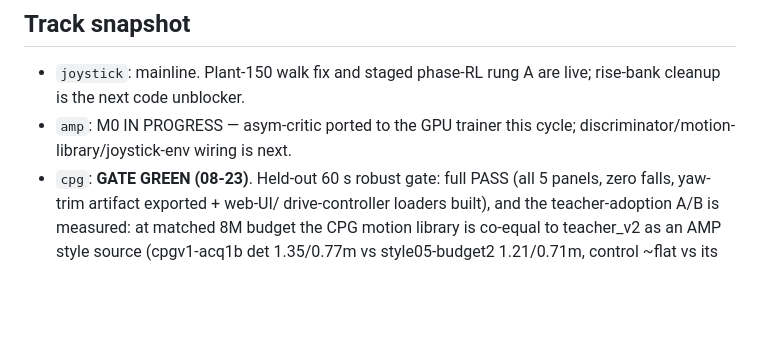
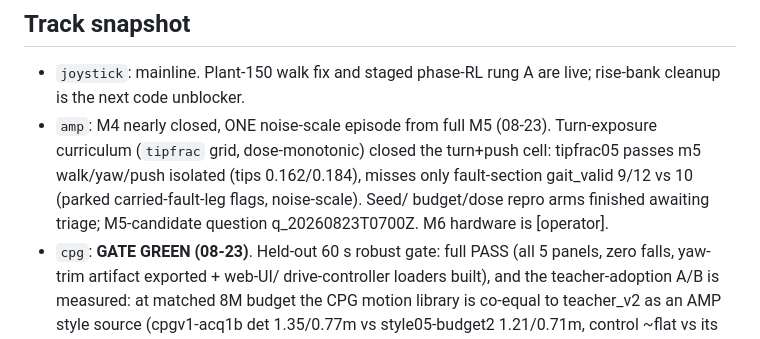
Before and after one commit to lukas/hexapod-orchestrator, a Markdown page: hexapod_walker/prototype_sts3215/STATUS.md, the part around the change. GitHub-like rendering; blank space fills up the shorter version.

Commit message:
orchestrator snapshot before c0823-tipfrac0305-verdicts-m5-isolation-correction

```diff
--- a/hexapod_walker/prototype_sts3215/STATUS.md
+++ b/hexapod_walker/prototype_sts3215/STATUS.md
@@ -76,8 +76,13 @@ only.
 
 - `joystick`: mainline. Plant-150 walk fix and staged phase-RL rung A
   are live; rise-bank cleanup is the next code unblocker.
-- `amp`: M0 IN PROGRESS — asym-critic ported to the GPU trainer this
-  cycle; discriminator/motion-library/joystick-env wiring is next.
+- `amp`: M4 nearly closed, ONE noise-scale episode from full M5
+  (08-23). Turn-exposure curriculum (`tipfrac` grid, dose-monotonic)
+  closed the turn+push cell: tipfrac05 passes m5 walk/yaw/push
+  isolated (tips 0.162/0.184), misses only fault-section gait_valid
+  9/12 vs 10 (parked carried-fault-leg flags, noise-scale). Seed/
+  budget/dose repro arms finished awaiting triage; M5-candidate
+  question q_20260823T0700Z. M6 hardware is [operator].
 - `cpg`: **GATE GREEN (08-23)**. Held-out 60 s robust gate: full PASS
   (all 5 panels, zero falls, yaw-trim artifact exported + web-UI/
   drive-controller loaders built), and the teacher-adoption A/B is
```
